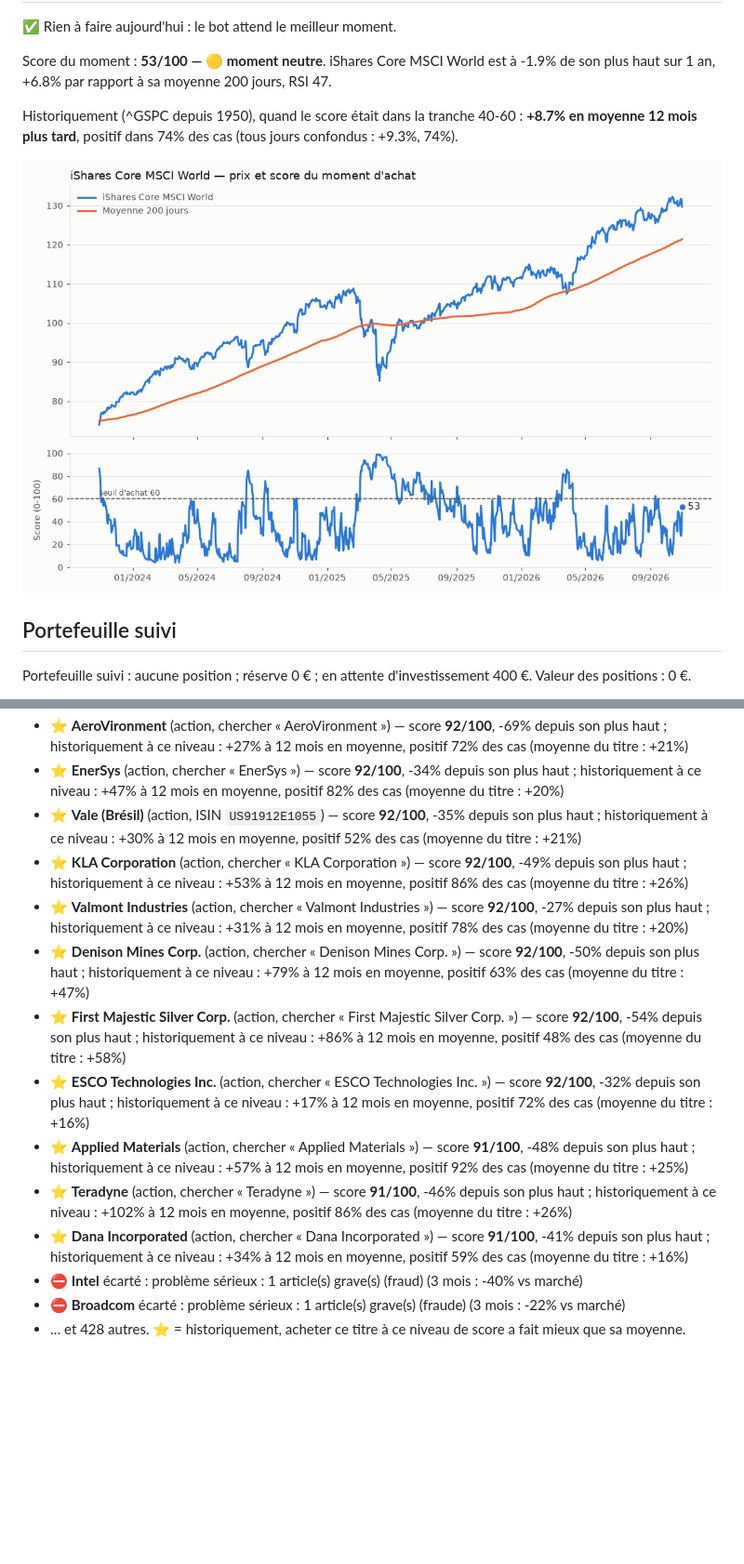
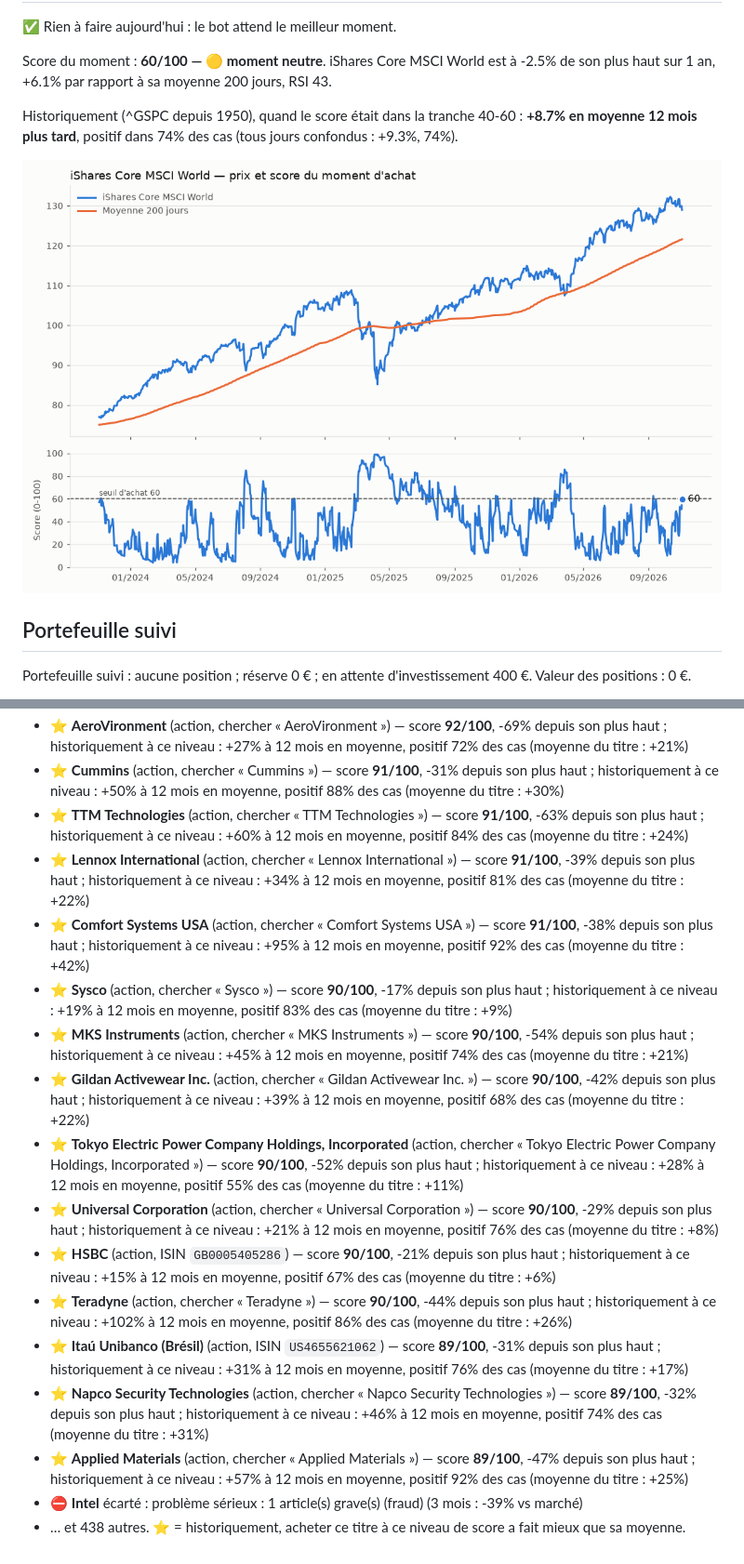
Before and after one commit to 4s7dnm4gjy-cell/Bot-claude, a Markdown page: rapports/tableau-de-bord.md, 2 parts joined by grey strips. Shown at 93% size. GitHub-like rendering; pictures changed too: rapports/marche.png; blank space fills up the shorter version.

```diff
--- a/rapports/tableau-de-bord.md
+++ b/rapports/tableau-de-bord.md
@@ -2,7 +2,7 @@
 
 ✅ Rien à faire aujourd'hui : le bot attend le meilleur moment.
 
-Score du moment : **53/100 — 🟡 moment neutre**. iShares Core MSCI World est à -1.9% de son plus haut sur 1 an, +6.8% par rapport à sa moyenne 200 jours, RSI 47.
+Score du moment : **60/100 — 🟡 moment neutre**. iShares Core MSCI World est à -2.5% de son plus haut sur 1 an, +6.1% par rapport à sa moyenne 200 jours, RSI 43.
 
 Historiquement (^GSPC depuis 1950), quand le score était dans la tranche 40-60 : **+8.7% en moyenne 12 mois plus tard**, positif dans 74% des cas (tous jours confondus : +9.3%, 74%).
 
@@ -105,15 +103,18 @@ Apport mensuel : 200 € — proposé dès que le score atteint 60, au plus tard
 - ⭐ **AeroVironment** (action, chercher « AeroVironment ») — score **92/100**, -69% depuis son plus haut ; historiquement à ce niveau : +27% à 12 mois en moyenne, positif 72% des cas (moyenne du titre : +21%)
-- ⭐ **EnerSys** (action, chercher « EnerSys ») — score **92/100**, -34% depuis son plus haut ; historiquement à ce niveau : +47% à 12 mois en moyenne, positif 82% des cas (moyenne du titre : +20%)
-- ⭐ **Vale (Brésil)** (action, ISIN `US91912E1055`) — score **92/100**, -35% depuis son plus haut ; historiquement à ce niveau : +30% à 12 mois en moyenne, positif 52% des cas (moyenne du titre : +21%)
-- ⭐ **KLA Corporation** (action, chercher « KLA Corporation ») — score **92/100**, -49% depuis son plus haut ; historiquement à ce niveau : +53% à 12 mois en moyenne, positif 86% des cas (moyenne du titre : +26%)
-- ⭐ **Valmont Industries** (action, chercher « Valmont Industries ») — score **92/100**, -27% depuis son plus haut ; historiquement à ce niveau : +31% à 12 mois en moyenne, positif 78% des cas (moyenne du titre : +20%)
-- ⭐ **Denison Mines Corp.** (action, chercher « Denison Mines Corp. ») — score **92/100**, -50% depuis son plus haut ; historiquement à ce niveau : +79% à 12 mois en moyenne, positif 63% des cas (moyenne du titre : +47%)
-- ⭐ **First Majestic Silver Corp.** (action, chercher « First Majestic Silver Corp. ») — score **92/100**, -54% depuis son plus haut ; historiquement à ce niveau : +86% à 12 mois en moyenne, positif 48% des cas (moyenne du titre : +58%)
-- ⭐ **ESCO Technologies Inc.** (action, chercher « ESCO Technologies Inc. ») — score **92/100**, -32% depuis son plus haut ; historiquement à ce niveau : +17% à 12 mois en moyenne, positif 72% des cas (moyenne du titre : +16%)
-- ⭐ **Applied Materials** (action, chercher « Applied Materials ») — score **91/100**, -48% depuis son plus haut ; historiquement à ce niveau : +57% à 12 mois en moyenne, positif 92% des cas (moyenne du titre : +25%)
-- ⭐ **Teradyne** (action, chercher « Teradyne ») — score **91/100**, -46% depuis son plus haut ; historiquement à ce niveau : +102% à 12 mois en moyenne, positif 86% des cas (moyenne du titre : +26%)
-- ⭐ **Dana Incorporated** (action, chercher « Dana Incorporated ») — score **91/100**, -41% depuis son plus haut ; historiquement à ce niveau : +34% à 12 mois en moyenne, positif 59% des cas (moyenne du titre : +16%)
-- ⛔ **Intel** écarté : problème sérieux : 1 article(s) grave(s) (fraud) (3 mois : -40% vs marché)
-- ⛔ **Broadcom** écarté : problème sérieux : 1 article(s) grave(s) (fraude) (3 mois : -22% vs marché)
-- … et 428 autres.
+- ⭐ **Cummins** (action, chercher « Cummins ») — score **91/100**, -31% depuis son plus haut ; historiquement à ce niveau : +50% à 12 mois en moyenne, positif 88% des cas (moyenne du titre : +30%)
+- ⭐ **TTM Technologies** (action, chercher « TTM Technologies ») — score **91/100**, -63% depuis son plus haut ; historiquement à ce niveau : +60% à 12 mois en moyenne, positif 84% des cas (moyenne du titre : +24%)
+- ⭐ **Lennox International** (action, chercher « Lennox International ») — score **91/100**, -39% depuis son plus haut ; historiquement à ce niveau : +34% à 12 mois en moyenne, positif 81% des cas (moyenne du titre : +22%)
+- ⭐ **Comfort Systems USA** (action, chercher « Comfort Systems USA ») — score **91/100**, -38% depuis son plus haut ; historiquement à ce niveau : +95% à 12 mois en moyenne, positif 92% des cas (moyenne du titre : +42%)
+- ⭐ **Sysco** (action, chercher « Sysco ») — score **90/100**, -17% depuis son plus haut ; historiquement à ce niveau : +19% à 12 mois en moyenne, positif 83% des cas (moyenne du titre : +9%)
+- ⭐ **MKS Instruments** (action, chercher « MKS Instruments ») — score **90/100**, -54% depuis son plus haut ; historiquement à ce niveau : +45% à 12 mois en moyenne, positif 74% des cas (moyenne du titre : +21%)
+- ⭐ **Gildan Activewear Inc.** (action, chercher « Gildan Activewear Inc. ») — score **90/100**, -42% depuis son plus haut ; historiquement à ce niveau : +39% à 12 mois en moyenne, positif 68% des cas (moyenne du titre : +22%)
+- ⭐ **Tokyo Electric Power Company Holdings, Incorporated** (action, chercher « Tokyo Electric Power Company Holdings, Incorporated ») — score **90/100**, -52% depuis son plus haut ; historiquement à ce niveau : +28% à 12 mois en moyenne, positif 55% des cas (moyenne du titre : +11%)
+- ⭐ **Universal Corporation** (action, chercher « Universal Corporation ») — score **90/100**, -29% depuis son plus haut ; historiquement à ce niveau : +21% à 12 mois en moyenne, positif 76% des cas (moyenne du titre : +8%)
+- ⭐ **HSBC** (action, ISIN `GB0005405286`) — score **90/100**, -21% depuis son plus haut ; historiquement à ce niveau : +15% à 12 mois en moyenne, positif 67% des cas (moyenne du titre : +6%)
+- ⭐ **Teradyne** (action, chercher « Teradyne ») — score **90/100**, -44% depuis son plus haut ; historiquement à ce niveau : +102% à 12 mois en moyenne, positif 86% des cas (moyenne du titre : +26%)
+- ⭐ **Itaú Unibanco (Brésil)** (action, ISIN `US4655621062`) — score **89/100**, -31% depuis son plus haut ; historiquement à ce niveau : +31% à 12 mois en moyenne, positif 76% des cas (moyenne du titre : +17%)
+- ⭐ **Napco Security Technologies** (action, chercher « Napco Security Technologies ») — score **89/100**, -32% depuis son plus haut ; historiquement à ce niveau : +46% à 12 mois en moyenne, positif 74% des cas (moyenne du titre : +31%)
+- ⭐ **Applied Materials** (action, chercher « Applied Materials ») — score **89/100**, -47% depuis son plus haut ; historiquement à ce niveau : +57% à 12 mois en moyenne, positif 92% des cas (moyenne du titre : +25%)
+- ⛔ **Intel** écarté : problème sérieux : 1 article(s) grave(s) (fraud) (3 mois : -39% vs marché)
+- … et 438 autres.
 ⭐ = historiquement, acheter ce titre à ce niveau de score a fait mieux que sa moyenne.
```
Also changed, not shown: other parts of rapports/tableau-de-bord.md (+59 -61 lines), 2 other files.
